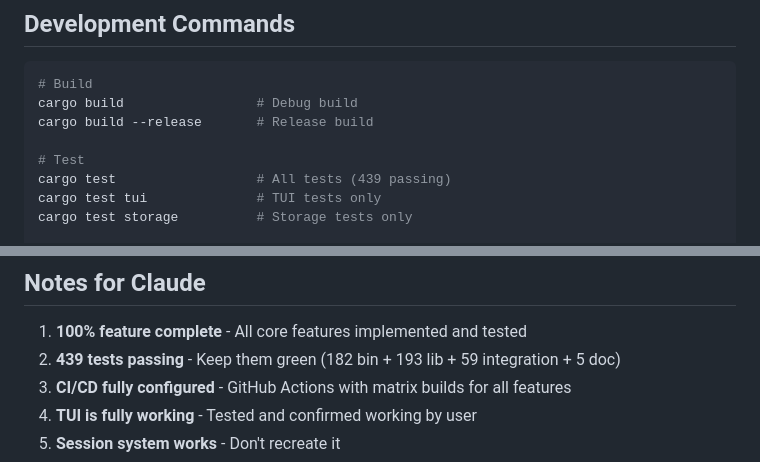
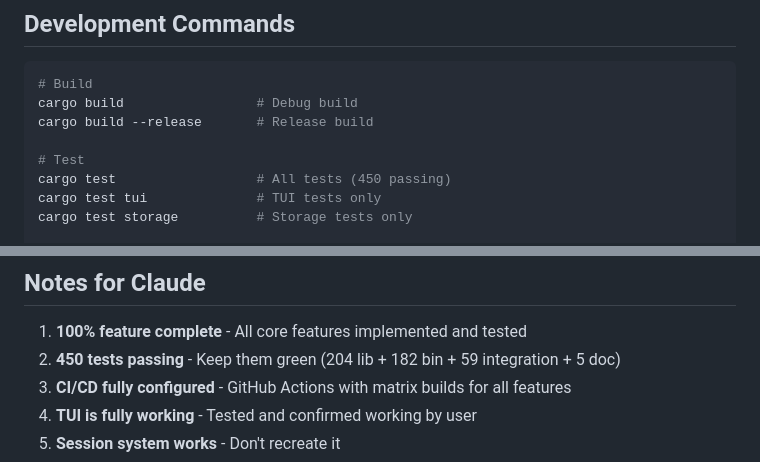
Before and after one commit to punitmishra/vaultic, a Markdown page: CLAUDE.md, 2 parts joined by grey strips. GitHub-like rendering.

```diff
--- a/CLAUDE.md
+++ b/CLAUDE.md
@@ -431,7 +431,7 @@ cargo build                 # Debug build
 cargo build --release       # Release build
 
 # Test
-cargo test                  # All tests (439 passing)
+cargo test                  # All tests (450 passing)
 cargo test tui              # TUI tests only
 cargo test storage          # Storage tests only
 
@@ -475,7 +475,7 @@ rm -rf /tmp/test_vault
 ## Notes for Claude
 
 1. **100% feature complete** - All core features implemented and tested
-2. **439 tests passing** - Keep them green (182 bin + 193 lib + 59 integration + 5 doc)
+2. **450 tests passing** - Keep them green (204 lib + 182 bin + 59 integration + 5 doc)
 3. **CI/CD fully configured** - GitHub Actions with matrix builds for all features
 4. **TUI is fully working** - Tested and confirmed working by user
 5. **Session system works** - Don't recreate it
```
Also changed, not shown: other parts of CLAUDE.md (+8 -8 lines).
